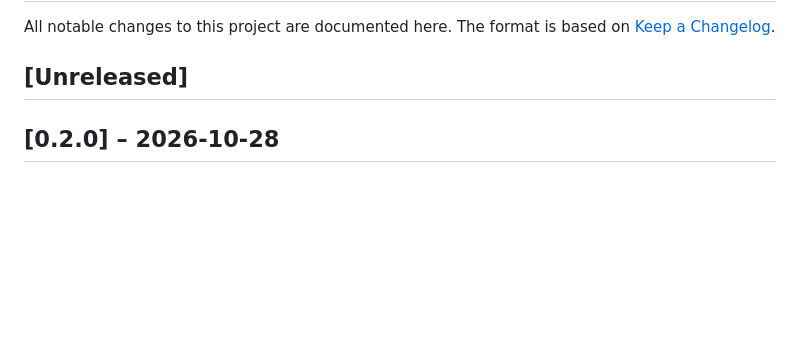
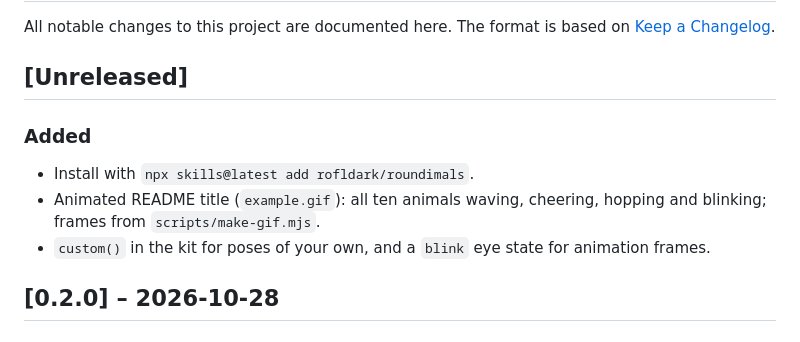
Before and after one commit to rofldark/roundimals, a Markdown page: CHANGELOG.md, the part around the change. Drawn GitHub-style; blank space fills up the shorter version.

Commit message:
Animiertes Titel-GIF, Installation per npx, custom() für eigene Posen

```diff
--- a/CHANGELOG.md
+++ b/CHANGELOG.md
@@ -4,6 +4,10 @@ All notable changes to this project are documented here.
 The format is based on [Keep a Changelog](https://keepachangelog.com/en/1.1.0/).
 
 ## [Unreleased]
+### Added
+- Install with `npx skills@latest add rofldark/roundimals`.
+- Animated README title (`example.gif`): all ten animals waving, cheering, hopping and blinking; frames from `scripts/make-gif.mjs`.
+- `custom()` in the kit for poses of your own, and a `blink` eye state for animation frames.
 
 ## [0.2.0] – 2026-10-28
 ### Added
```
Also changed, not shown: README.md (+7 -1 lines), roundimals/SKILL.md (+2 -2 lines), example.gif (added), 2 other files.
